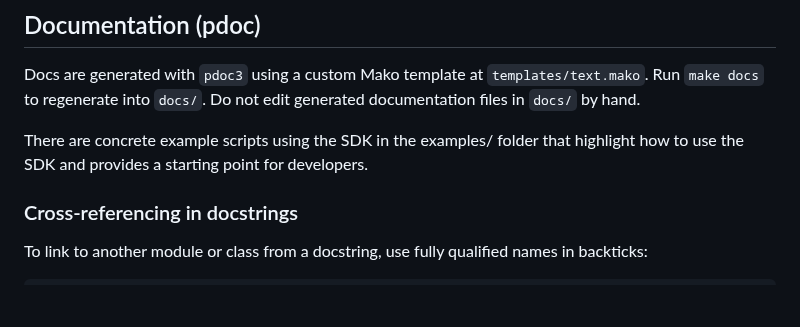
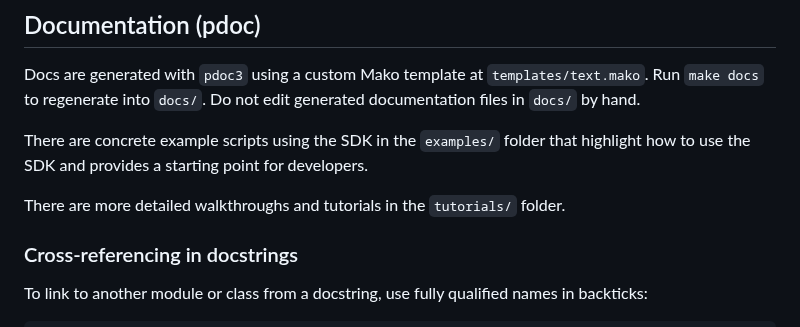
Before and after one commit to OpenGradient/sdk, a Markdown page: CLAUDE.md, the part around the change. GitHub-like rendering; blank space fills up the shorter version.

```diff
--- a/CLAUDE.md
+++ b/CLAUDE.md
@@ -110,7 +110,9 @@ User configuration stored via `opengradient config init` wizard.
 
 Docs are generated with `pdoc3` using a custom Mako template at `templates/text.mako`. Run `make docs` to regenerate into `docs/`. Do not edit generated documentation files in `docs/` by hand.
 
-There are concrete example scripts using the SDK in the examples/ folder that highlight how to use the SDK and provides a starting point for developers.
+There are concrete example scripts using the SDK in the `examples/` folder that highlight how to use the SDK and provides a starting point for developers.
+
+There are more detailed walkthroughs and tutorials in the `tutorials/` folder.
 
 ### Cross-referencing in docstrings
 
```
Also changed, not shown: README.md (+8 -0 lines).
